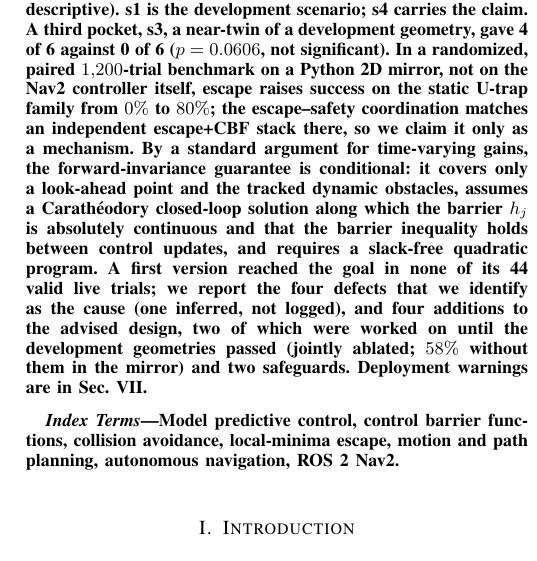
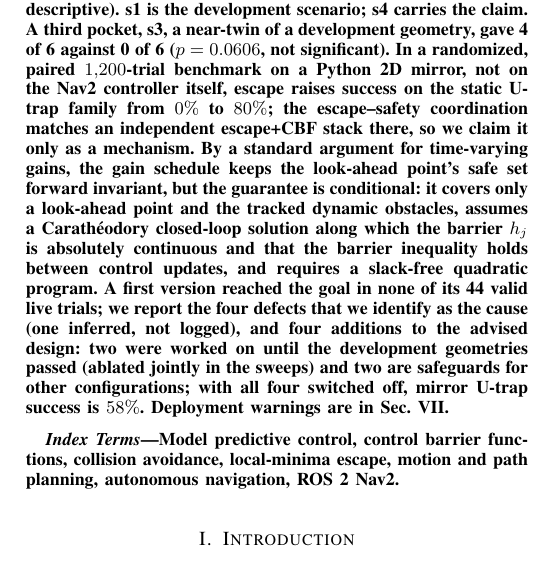
Before and after one commit to kjungmo/se-mppi-nav2, a LaTeX paper (docs/papers/latex/main.tex): part of one column of page 1 of 25, cut so that both start at the same text. Compiled offline with pdfLaTeX.

Commit message:
paper(v2): final targeted fixes from review

```diff
--- a/docs/papers/latex/main.tex
+++ b/docs/papers/latex/main.tex
@@ -48,15 +48,15 @@ scenario; s4 carries the claim. A third pocket, s3, a near-twin of a development
 on a Python 2D mirror, not on the Nav2 controller itself, escape raises
 success on the static U-trap family from $0\%$ to $80\%$; the escape--safety
 coordination matches an independent escape+CBF stack there, so we claim it
-only as a mechanism. By a standard argument for time-varying gains, the forward-invariance guarantee is conditional: it
+only as a mechanism. By a standard argument for time-varying gains, the gain schedule keeps the look-ahead point's safe set forward invariant, but the guarantee is conditional: it
 covers only a look-ahead point and the tracked dynamic obstacles, assumes a
 Carath\'eodory closed-loop solution along which the barrier $h_j$ is
 absolutely continuous and that the barrier inequality holds between control updates,
 and requires a slack-free quadratic program. A first version reached the goal in none of its 44 valid
 live trials; we report the four defects that we identify as the cause (one
-inferred, not logged), and four additions to the advised design, two of which were worked on until
-the development geometries passed (jointly ablated; $58\%$ without them in the mirror)
-and two safeguards. Deployment warnings are in
+inferred, not logged), and four additions to the advised design: two were worked on until
+the development geometries passed (ablated jointly in the sweeps) and two are safeguards for other configurations;
+with all four switched off, mirror U-trap success is $58\%$. Deployment warnings are in
 Sec.~\ref{sec:limitations}.
 \end{abstract}
 
```
Also changed, not shown: docs/papers/latex/main.pdf.
